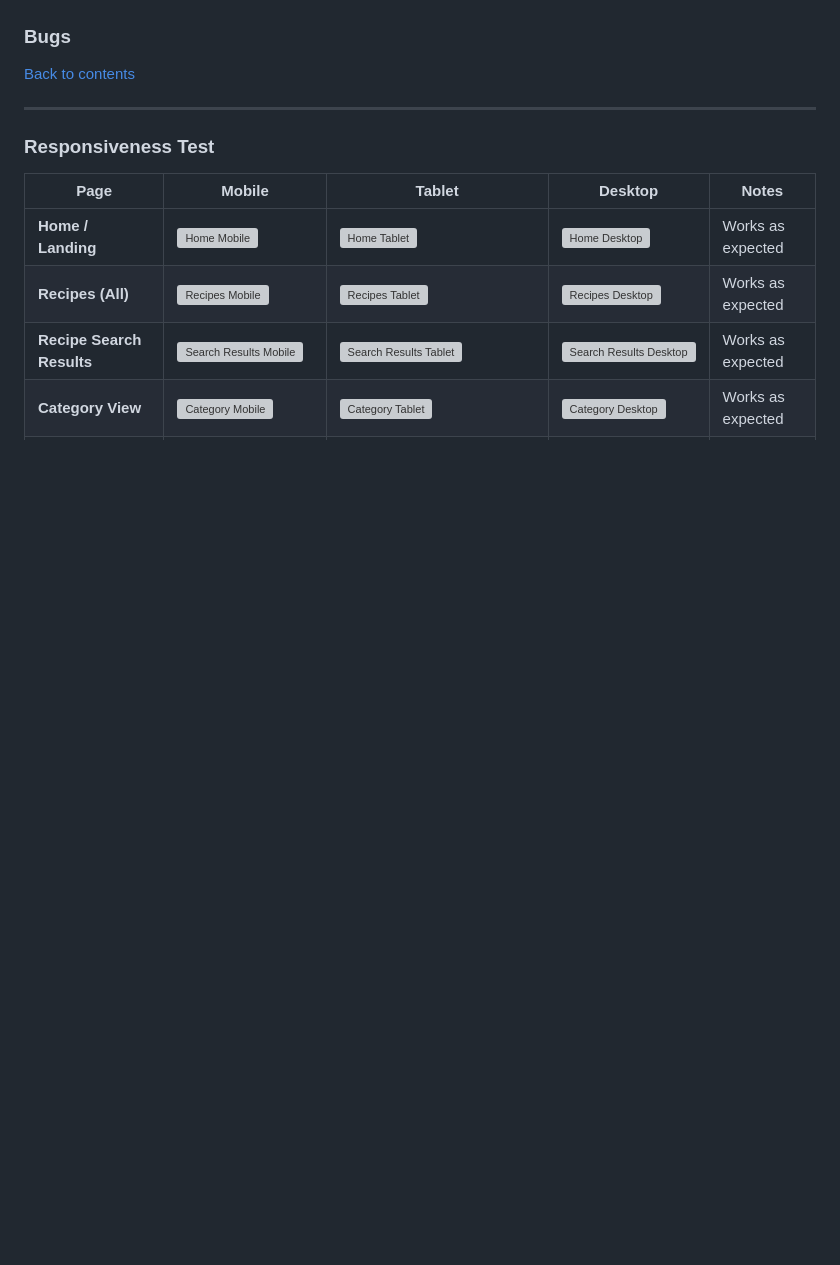
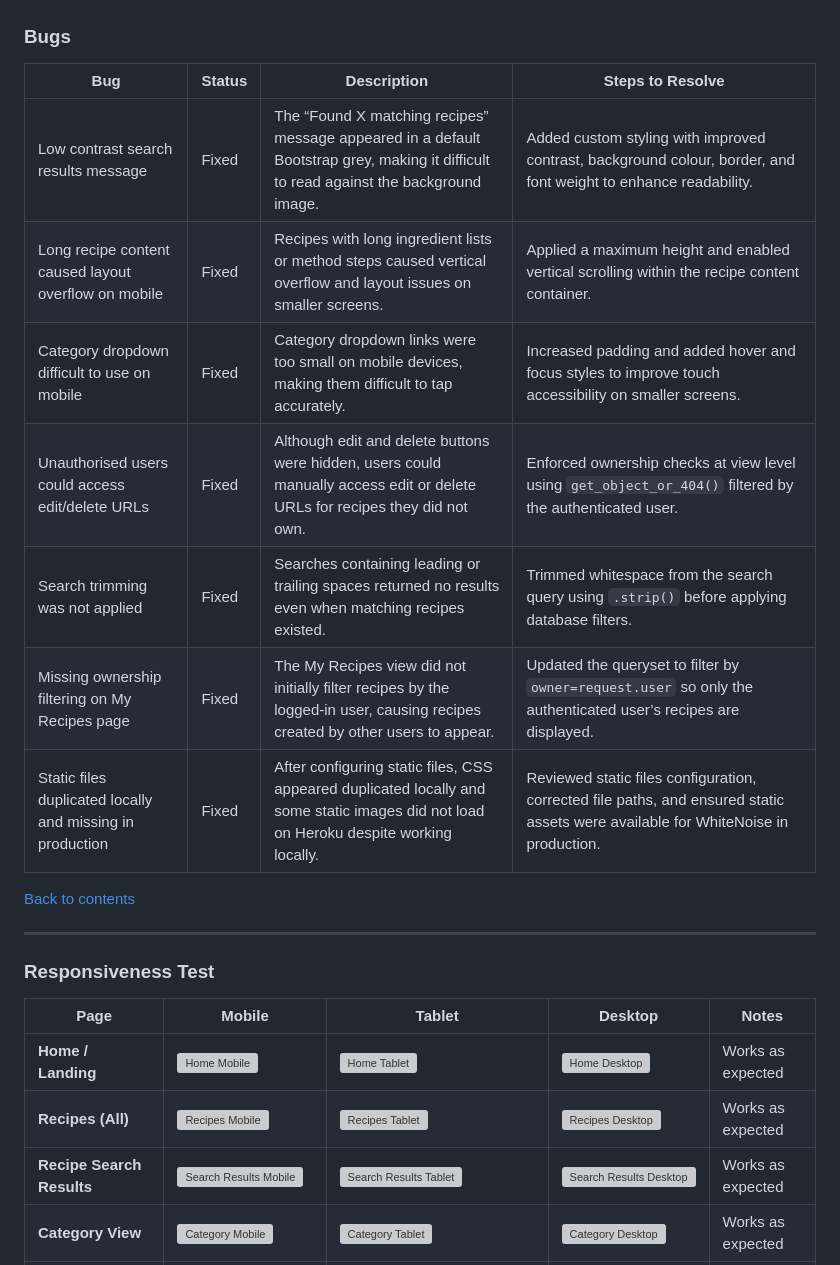
Before and after one commit to jolantadjatlova/easy-eats-kitchen, a Markdown page: README.md, the part around one of its changes. Drawn GitHub-style; blank space fills up the shorter version; grey boxes are pictures that could not be loaded.

```diff
--- a/README.md
+++ b/README.md
@@ -712,6 +712,16 @@ This command displays individual test cases and confirms that all components of
 
 ### Bugs
 
+| **Bug** | **Status** | **Description** | **Steps to Resolve** |
+|--------|------------|-----------------|----------------------|
+| Low contrast search results message | Fixed | The “Found X matching recipes” message appeared in a default Bootstrap grey, making it difficult to read against the background image. | Added custom styling with improved contrast, background colour, border, and font weight to enhance readability. |
+| Long recipe content caused layout overflow on mobile | Fixed | Recipes with long ingredient lists or method steps caused vertical overflow and layout issues on smaller screens. | Applied a maximum height and enabled vertical scrolling within the recipe content container. |
+| Category dropdown difficult to use on mobile | Fixed | Category dropdown links were too small on mobile devices, making them difficult to tap accurately. | Increased padding and added hover and focus styles to improve touch accessibility on smaller screens. |
+| Unauthorised users could access edit/delete URLs | Fixed | Although edit and delete buttons were hidden, users could manually access edit or delete URLs for recipes they did not own. | Enforced ownership checks at view level using `get_object_or_404()` filtered by the authenticated user. |
+| Search trimming was not applied | Fixed | Searches containing leading or trailing spaces returned no results even when matching recipes existed. | Trimmed whitespace from the search query using `.strip()` before applying database filters. |
+| Missing ownership filtering on My Recipes page | Fixed | The My Recipes view did not initially filter recipes by the logged-in user, causing recipes created by other users to appear. | Updated the queryset to filter by `owner=request.user` so only the authenticated user’s recipes are displayed. |
+| Static files duplicated locally and missing in production | Fixed | After configuring static files, CSS appeared duplicated locally and some static images did not load on Heroku despite working locally. | Reviewed static files configuration, corrected file paths, and ensured static assets were available for WhiteNoise in production. |
+
 
 [Back to contents](#contents)
 
```
Also changed, not shown: other parts of README.md (+19 -0 lines).
